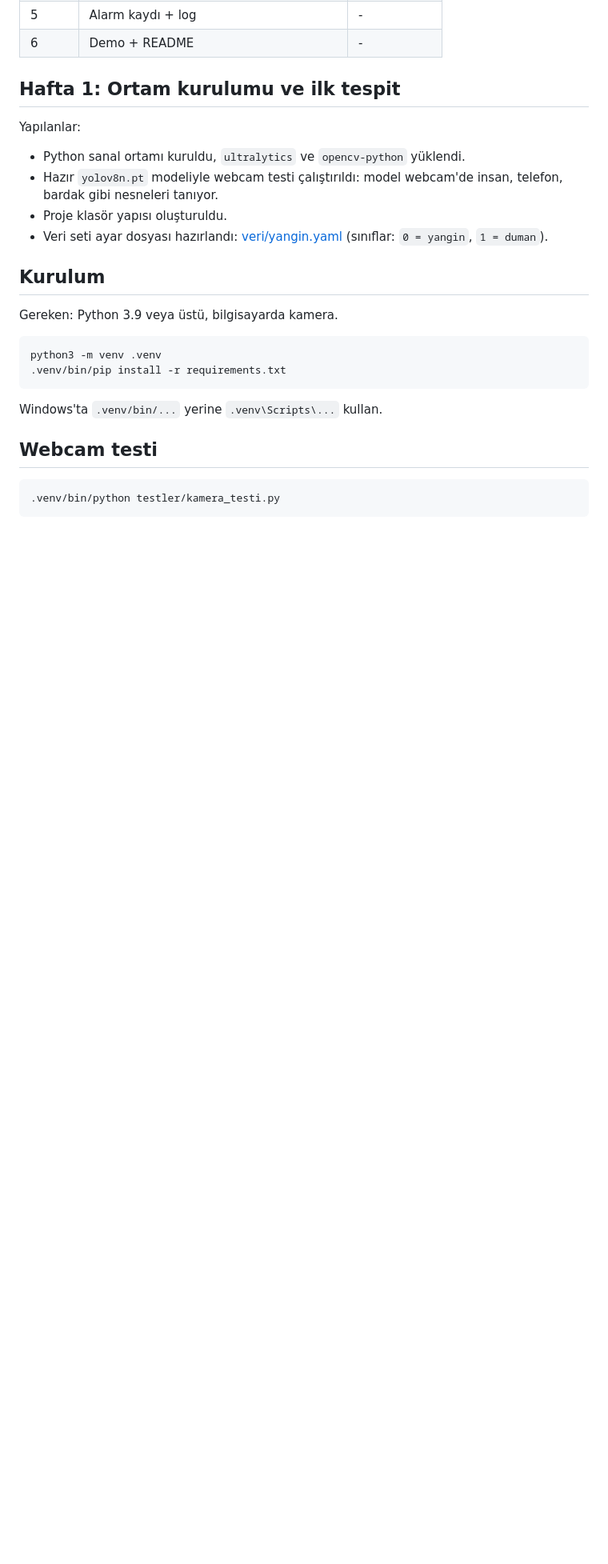
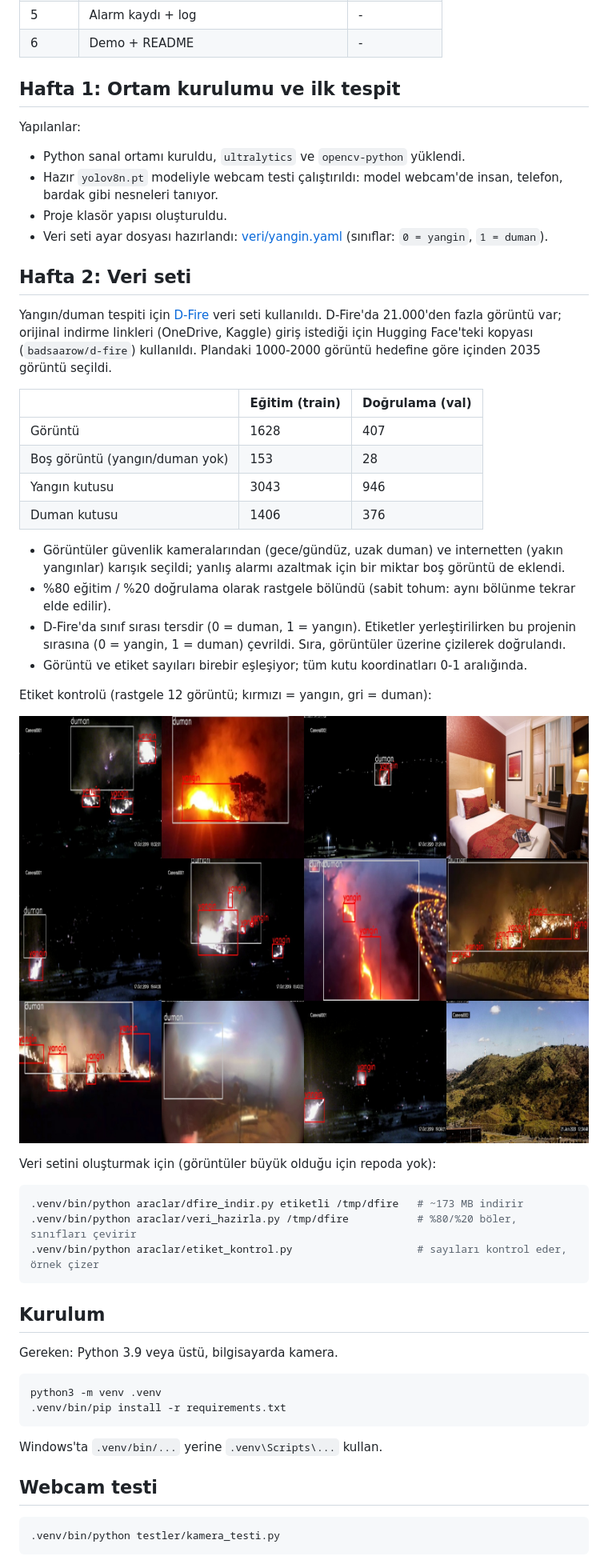
Before and after one commit to sudeyldz10/yang-n-tespit-sistemi, a Markdown page: README.md, the part around one of its changes. Shown at 80% size. Rendered like a GitHub page; pictures changed too: ekran_goruntuleri/etiket_kontrol.jpg (added); blank space fills up the shorter version.

Commit message:
Hafta 2: D-Fire veri seti araçları ve etiket kontrolü

````diff
--- a/README.md
+++ b/README.md
@@ -28,6 +28,39 @@ Yapılanlar:
 - Proje klasör yapısı oluşturuldu.
 - Veri seti ayar dosyası hazırlandı: [veri/yangin.yaml](veri/yangin.yaml)
   (sınıflar: `0 = yangin`, `1 = duman`).
+
+## Hafta 2: Veri seti
+
+Yangın/duman tespiti için [D-Fire](https://github.com/gaiasd/DFireDataset) veri seti kullanıldı.
+D-Fire'da 21.000'den fazla görüntü var; orijinal indirme linkleri (OneDrive, Kaggle) giriş
+istediği için Hugging Face'teki kopyası (`badsaarow/d-fire`) kullanıldı. Plandaki 1000-2000
+görüntü hedefine göre içinden 2035 görüntü seçildi.
+
+| | Eğitim (train) | Doğrulama (val) |
+|---|---|---|
+| Görüntü | 1628 | 407 |
+| Boş görüntü (yangın/duman yok) | 153 | 28 |
+| Yangın kutusu | 3043 | 946 |
+| Duman kutusu | 1406 | 376 |
+
+- Görüntüler güvenlik kameralarından (gece/gündüz, uzak duman) ve internetten (yakın yangınlar)
+  karışık seçildi; yanlış alarmı azaltmak için bir miktar boş görüntü de eklendi.
+- %80 eğitim / %20 doğrulama olarak rastgele bölündü (sabit tohum: aynı bölünme tekrar elde edilir).
+- D-Fire'da sınıf sırası tersdir (0 = duman, 1 = yangın). Etiketler yerleştirilirken bu projenin
+  sırasına (0 = yangin, 1 = duman) çevrildi. Sıra, görüntüler üzerine çizilerek doğrulandı.
+- Görüntü ve etiket sayıları birebir eşleşiyor; tüm kutu koordinatları 0-1 aralığında.
+
+Etiket kontrolü (rastgele 12 görüntü; kırmızı = yangın, gri = duman):
+
+![Etiket kontrolü](ekran_goruntuleri/etiket_kontrol.jpg)
+
+Veri setini oluşturmak için (görüntüler büyük olduğu için repoda yok):
+
+```bash
+.venv/bin/python araclar/dfire_indir.py etiketli /tmp/dfire   # ~173 MB indirir
+.venv/bin/python araclar/veri_hazirla.py /tmp/dfire           # %80/%20 böler, sınıfları çevirir
+.venv/bin/python araclar/etiket_kontrol.py                    # sayıları kontrol eder, örnek çizer
+```
 
 ## Kurulum
 
````
Also changed, not shown: other parts of README.md (+7 -3 lines), 4 other files.
